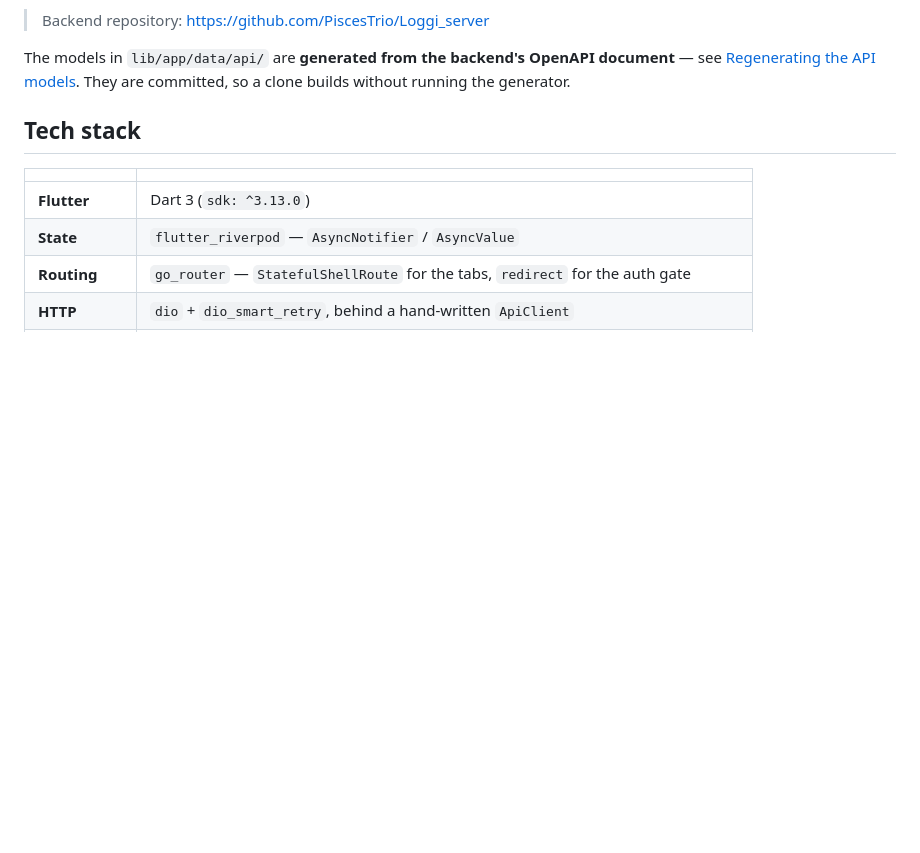
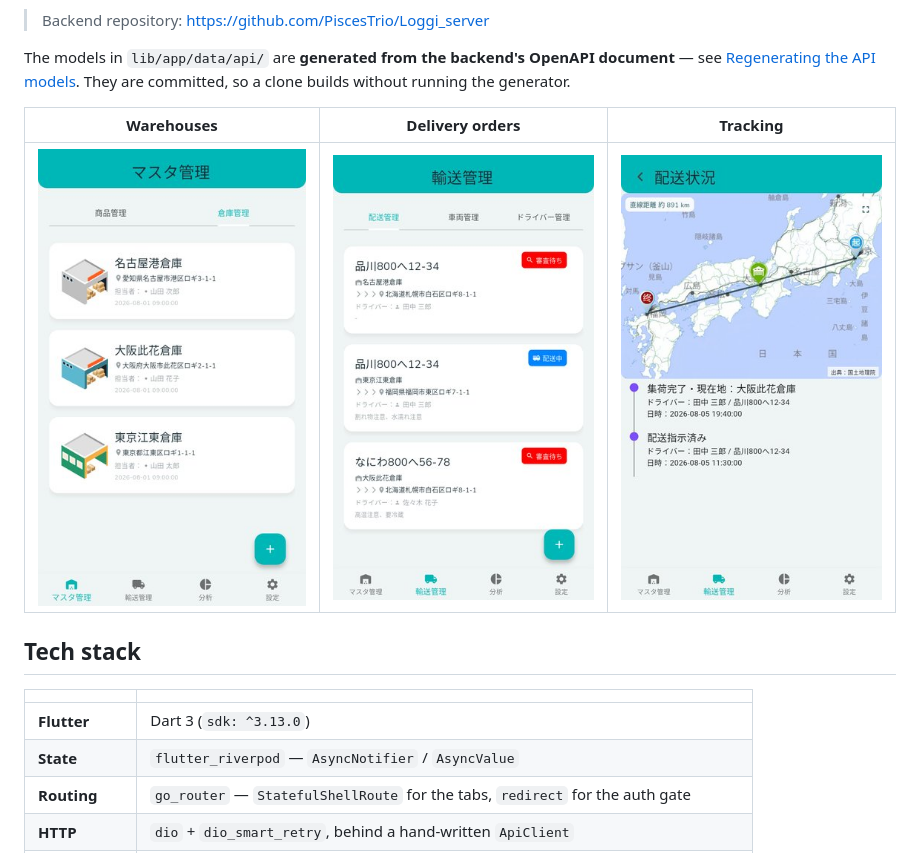
Before and after one commit to PiscesTrio/Loggi_app, a Markdown page: README.md, the part around the change. Drawn GitHub-style; pictures changed too: docs/screenshots/deliveries.jpeg (added), docs/screenshots/tracking.jpeg (added), docs/screenshots/warehouses.jpeg (added); blank space fills up the shorter version.

```diff
--- a/README.md
+++ b/README.md
@@ -16,6 +16,10 @@ delivery orders and their tracking, fleet and drivers, analytics and audit logs.
 The models in `lib/app/data/api/` are **generated from the backend's OpenAPI document** — see
 [Regenerating the API models](#regenerating-the-api-models). They are committed, so a clone
 builds without running the generator.
+
+| Warehouses | Delivery orders | Tracking |
+|:-:|:-:|:-:|
+| ![Warehouse list](docs/screenshots/warehouses.jpeg) | ![Delivery orders with their review status](docs/screenshots/deliveries.jpeg) | ![An order's route and tracking timeline on a map](docs/screenshots/tracking.jpeg) |
 
 ## Tech stack
 
```
Also changed, not shown: README.ja.md (+4 -0 lines).
